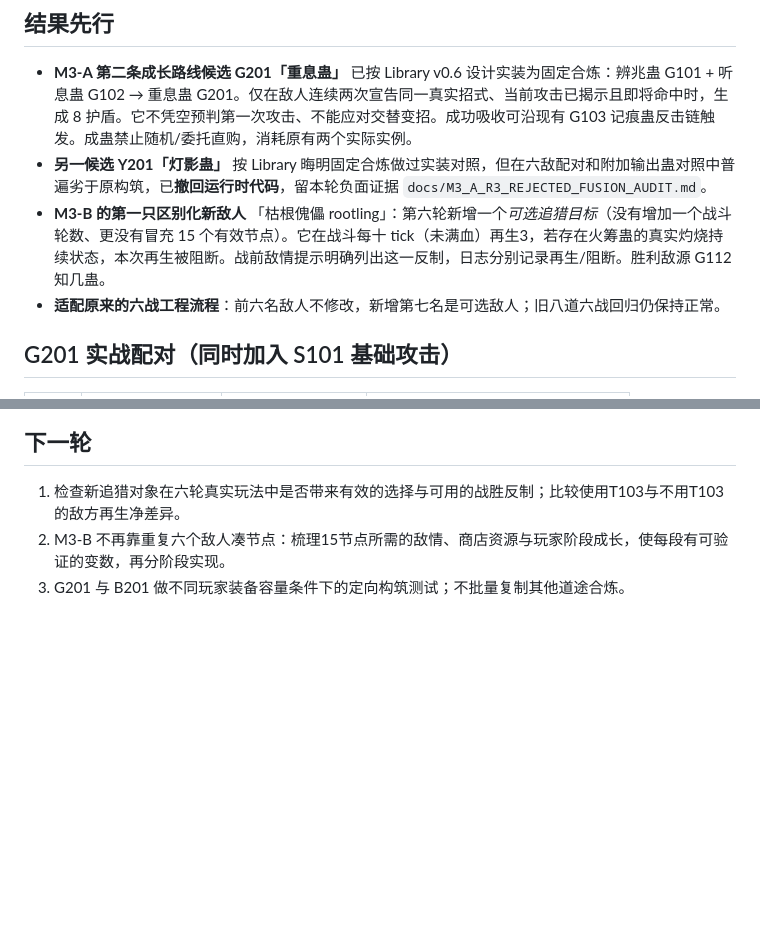
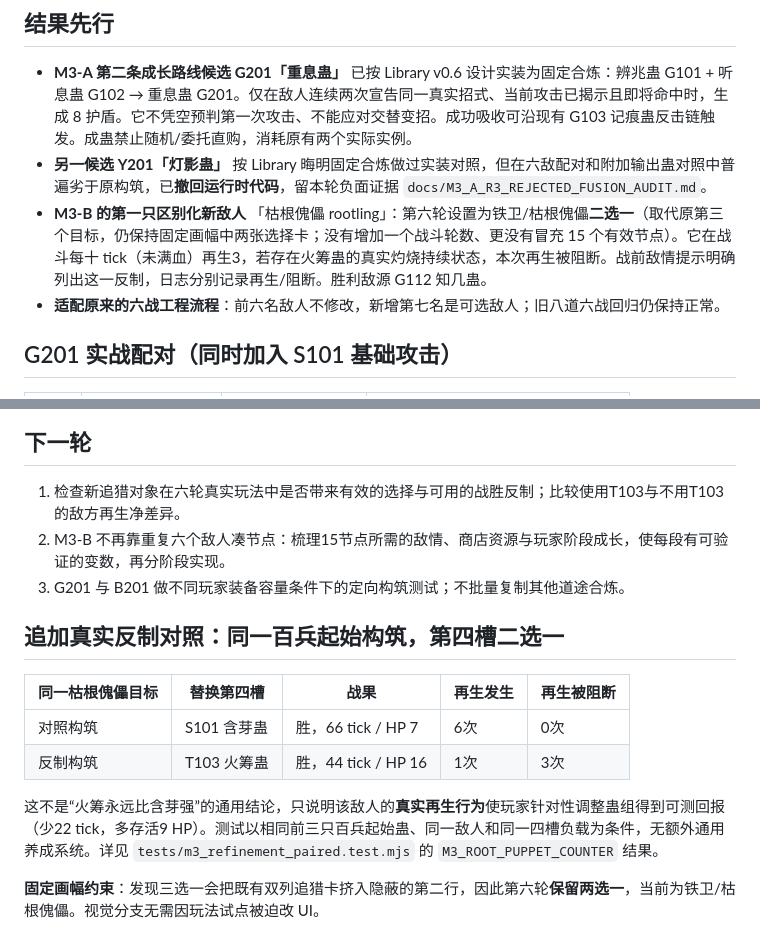
Before and after one commit to Zachar-c/wenzhen, a Markdown page: docs/M3_A_B_R4_DELIVERY_AUDIT.md, 2 parts joined by grey strips. Rendered like a GitHub page; blank space fills up the shorter version.

Commit message:
docs(m3): record fire counter measured outcomes and fixed-frame two-choice hunt correction

```diff
--- a/docs/M3_A_B_R4_DELIVERY_AUDIT.md
+++ b/docs/M3_A_B_R4_DELIVERY_AUDIT.md
@@ -4,7 +4,7 @@
 
 - **M3-A 第二条成长路线候选 G201「重息蛊」** 已按 Library v0.6 设计实装为固定合炼：辨兆蛊 G101 + 听息蛊 G102 → 重息蛊 G201。仅在敌人连续两次宣告同一真实招式、当前攻击已揭示且即将命中时，生成 8 护盾。它不凭空预判第一次攻击、不能应对交替变招。成功吸收可沿现有 G103 记痕蛊反击链触发。成蛊禁止随机/委托直购，消耗原有两个实际实例。
 - **另一候选 Y201「灯影蛊」** 按 Library 晦明固定合炼做过实装对照，但在六敌配对和附加输出蛊对照中普遍劣于原构筑，已**撤回运行时代码**，留本轮负面证据 `docs/M3_A_R3_REJECTED_FUSION_AUDIT.md`。
-- **M3-B 的第一只区别化新敌人** 「枯根傀儡 rootling」：第六轮新增一个*可选追猎目标*（没有增加一个战斗轮数、更没有冒充 15 个有效节点）。它在战斗每十 tick（未满血）再生3，若存在火筹蛊的真实灼烧持续状态，本次再生被阻断。战前敌情提示明确列出这一反制，日志分别记录再生/阻断。胜利敌源 G112 知几蛊。
+- **M3-B 的第一只区别化新敌人** 「枯根傀儡 rootling」：第六轮设置为铁卫/枯根傀儡**二选一**（取代原第三个目标，仍保持固定画幅中两张选择卡；没有增加一个战斗轮数、更没有冒充 15 个有效节点）。它在战斗每十 tick（未满血）再生3，若存在火筹蛊的真实灼烧持续状态，本次再生被阻断。战前敌情提示明确列出这一反制，日志分别记录再生/阻断。胜利敌源 G112 知几蛊。
 - **适配原来的六战工程流程**：前六名敌人不修改，新增第七名是可选敌人；旧八道六战回归仍保持正常。
 
 ## G201 实战配对（同时加入 S101 基础攻击）
@@ -35,3 +35,14 @@
 1. 检查新追猎对象在六轮真实玩法中是否带来有效的选择与可用的战胜反制；比较使用T103与不用T103的敌方再生净差异。
 2. M3-B 不再靠重复六个敌人凑节点：梳理15节点所需的敌情、商店资源与玩家阶段成长，使每段有可验证的变数，再分阶段实现。
 3. G201 与 B201 做不同玩家装备容量条件下的定向构筑测试；不批量复制其他道途合炼。
+
+## 追加真实反制对照：同一百兵起始构筑，第四槽二选一
+
+| 同一枯根傀儡目标 | 替换第四槽 | 战果 | 再生发生 | 再生被阻断 |
+|---|---|---|---|---|
+| 对照构筑 | S101 含芽蛊 | 胜，66 tick / HP 7 | 6次 | 0次 |
+| 反制构筑 | T103 火筹蛊 | 胜，44 tick / HP 16 | 1次 | 3次 |
+
+这不是“火筹永远比含芽强”的通用结论，只说明该敌人的**真实再生行为**使玩家针对性调整蛊组得到可测回报（少22 tick，多存活9 HP）。测试以相同前三只百兵起始蛊、同一敌人和同一四槽负载为条件，无额外通用养成系统。详见 `tests/m3_refinement_paired.test.mjs` 的 `M3_ROOT_PUPPET_COUNTER` 结果。
+
+**固定画幅约束**：发现三选一会把既有双列追猎卡挤入隐蔽的第二行，因此第六轮**保留两选一**，当前为铁卫/枯根傀儡。视觉分支无需因玩法试点被迫改 UI。
```
